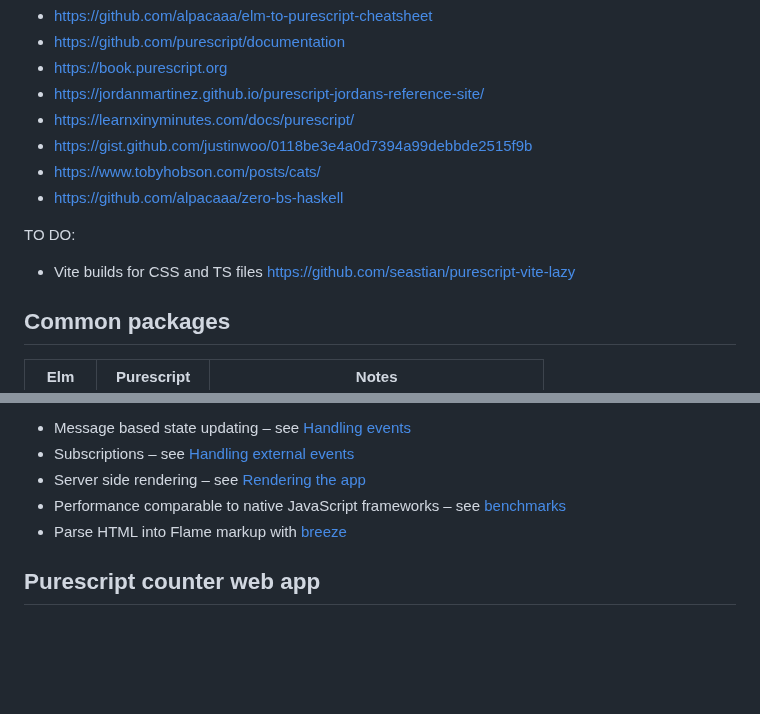
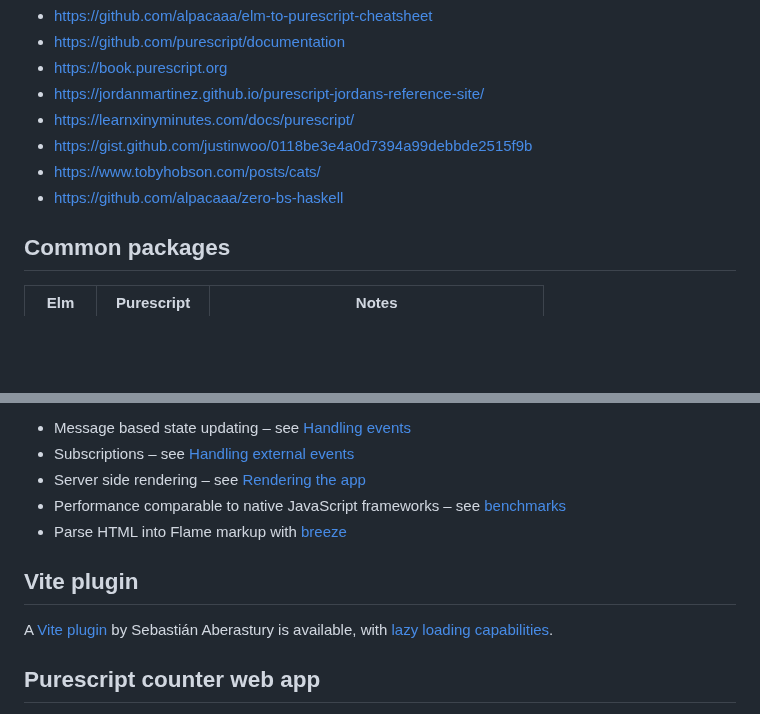
Before and after one commit to laurentpayot/purescript-for-elm-developers, a Markdown page: README.md, 2 parts joined by grey strips. Rendered like a GitHub page; blank space fills up the shorter version.

Commit message:
readme: Vite plugin

```diff
--- a/README.md
+++ b/README.md
@@ -9,9 +9,6 @@ Based on information picked from:
 - https://gist.github.com/justinwoo/0118be3e4a0d7394a99debbde2515f9b
 - https://www.tobyhobson.com/posts/cats/
 - https://github.com/alpacaaa/zero-bs-haskell
-
-TO DO:
-- Vite builds for CSS and TS files https://github.com/seastian/purescript-vite-lazy
 
 ## Common packages
 
@@ -830,6 +827,11 @@ runExcept (map unNullOrUndefined <$> decodeJSON "[1, 2, null]" :: F (Array (Null
 - Performance comparable to native JavaScript frameworks – see [benchmarks](https://flame.asafe.dev/benchmarks)
 - Parse HTML into Flame markup with [breeze](https://github.com/easafe/haskell-breeze)
 
+## Vite plugin
+
+A [Vite plugin](https://github.com/seastian/purescript-vite-lazy/blob/main/vite.config.js) by
+Sebastián Aberastury is available, with [lazy loading capabilities](https://discourse.purescript.org/t/lazy-loading-routes-in-tea-style-app/141/18).
+
 ## Purescript counter web app
 
 - If GitHub errors like "Empty reply from server" during `pnpm spago install flame`, remove the erroneous packages directories from the /.spago folder and try `pnpm spago build` to reinstall them.
```
